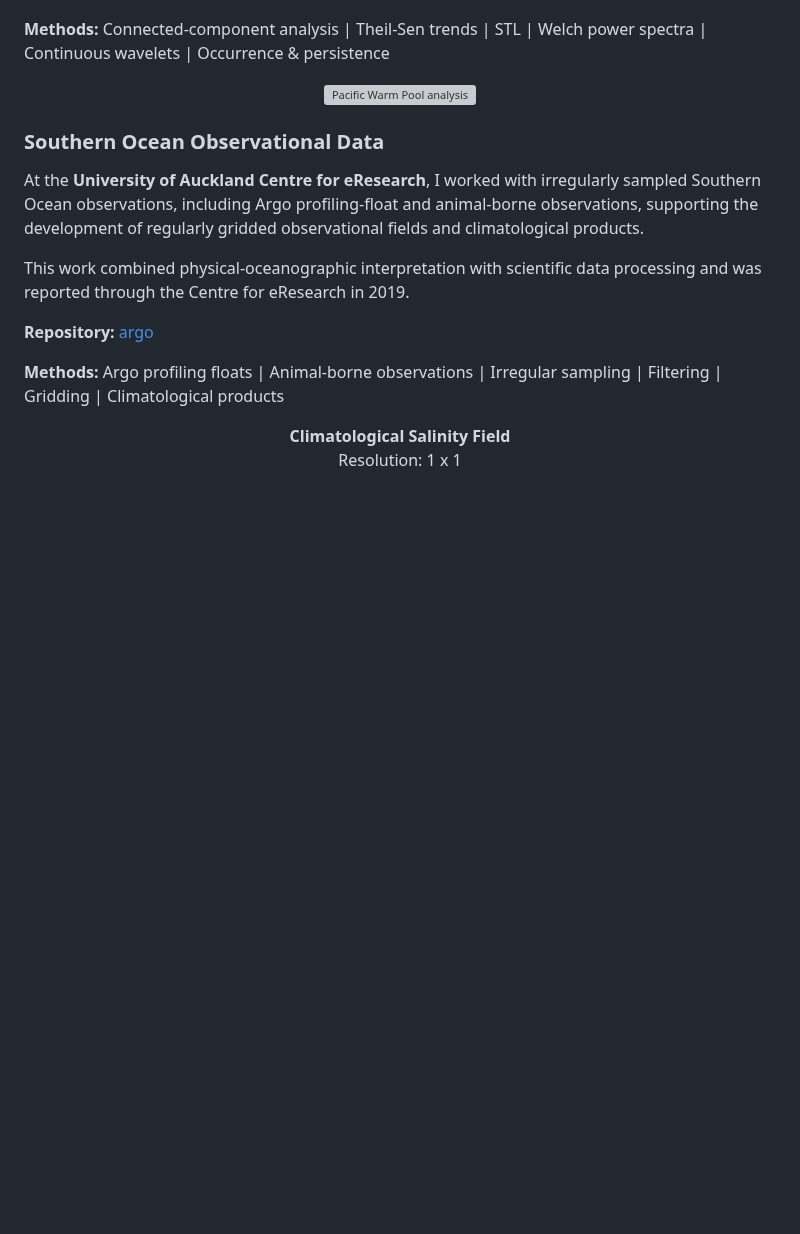
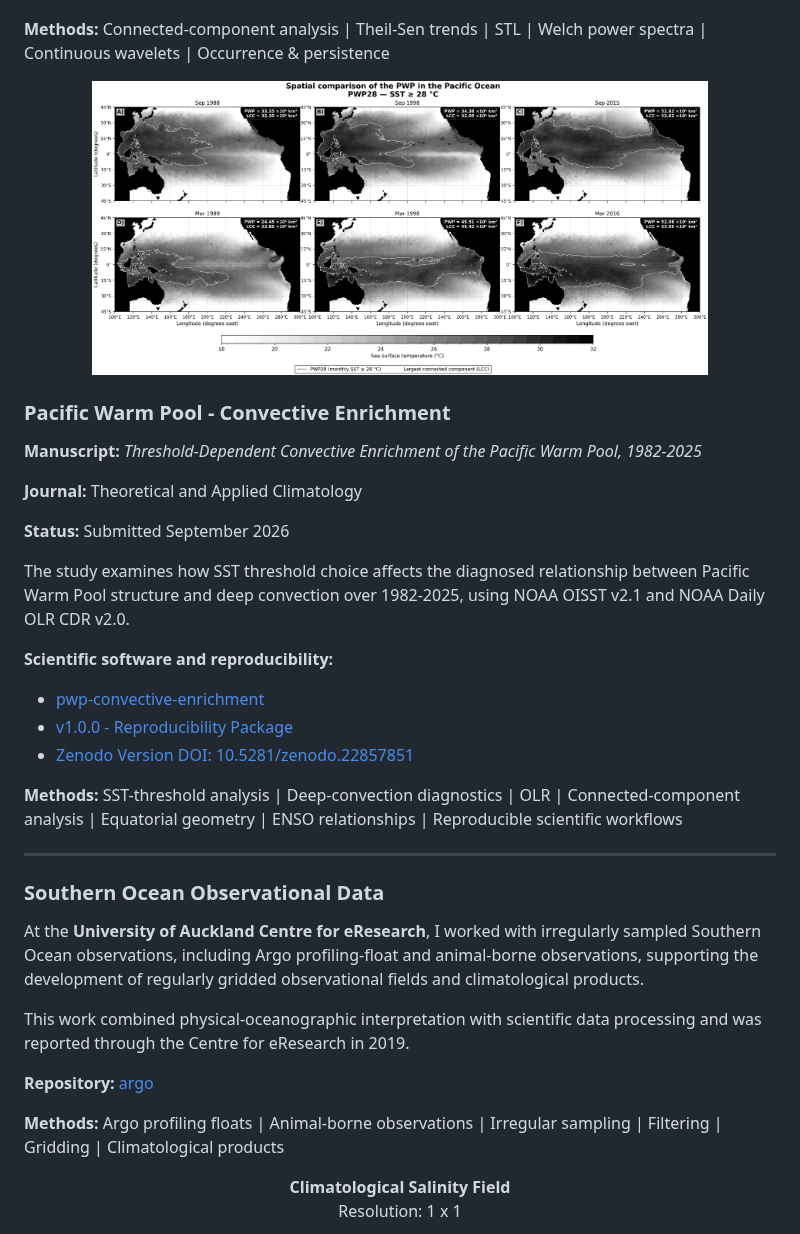
Before and after one commit to blackbeltbjj/blackbeltbjj, a Markdown page: README.md, the part around the change. Rendered like a GitHub page; pictures changed too: Figure_1_OISST_Pacific_Ocean_SST_28C.png (added); blank space fills up the shorter version; grey boxes are pictures that could not be loaded.

Commit message:
Add TAAC research release and update PWP figure

```diff
--- a/README.md
+++ b/README.md
@@ -244,9 +244,28 @@ The study investigates the long-term evolution of the largest spatially connecte
 **Methods:** Connected-component analysis | Theil-Sen trends | STL | Welch power spectra | Continuous wavelets | Occurrence & persistence
 
 <p align="center">
-  <img src="pwp_domain_definition_19980331.png" alt="Pacific Warm Pool analysis" width="82%">
+  <img src="Figure_1_OISST_Pacific_Ocean_SST_28C.png" alt="Pacific Warm Pool analysis" width="82%">
 </p>
 
+### Pacific Warm Pool - Convective Enrichment
+
+**Manuscript:** *Threshold-Dependent Convective Enrichment of the Pacific Warm Pool, 1982-2025*
+
+**Journal:** Theoretical and Applied Climatology
+
+**Status:** Submitted September 2026
+
+The study examines how SST threshold choice affects the diagnosed relationship between Pacific Warm Pool structure and deep convection over 1982-2025, using NOAA OISST v2.1 and NOAA Daily OLR CDR v2.0.
+
+**Scientific software and reproducibility:**
+
+- [pwp-convective-enrichment](https://github.com/blackbeltbjj/pwp-convective-enrichment)
+- [v1.0.0 - Reproducibility Package](https://github.com/blackbeltbjj/pwp-convective-enrichment/releases/tag/v1.0.0)
+- [Zenodo Version DOI: 10.5281/zenodo.22857851](https://doi.org/10.5281/zenodo.22857851)
+
+**Methods:** SST-threshold analysis | Deep-convection diagnostics | OLR | Connected-component analysis | Equatorial geometry | ENSO relationships | Reproducible scientific workflows
+
+---
 ### Southern Ocean Observational Data
 
 At the **University of Auckland Centre for eResearch**, I worked with irregularly sampled Southern Ocean observations, including Argo profiling-float and animal-borne observations, supporting the development of regularly gridded observational fields and climatological products.
```
